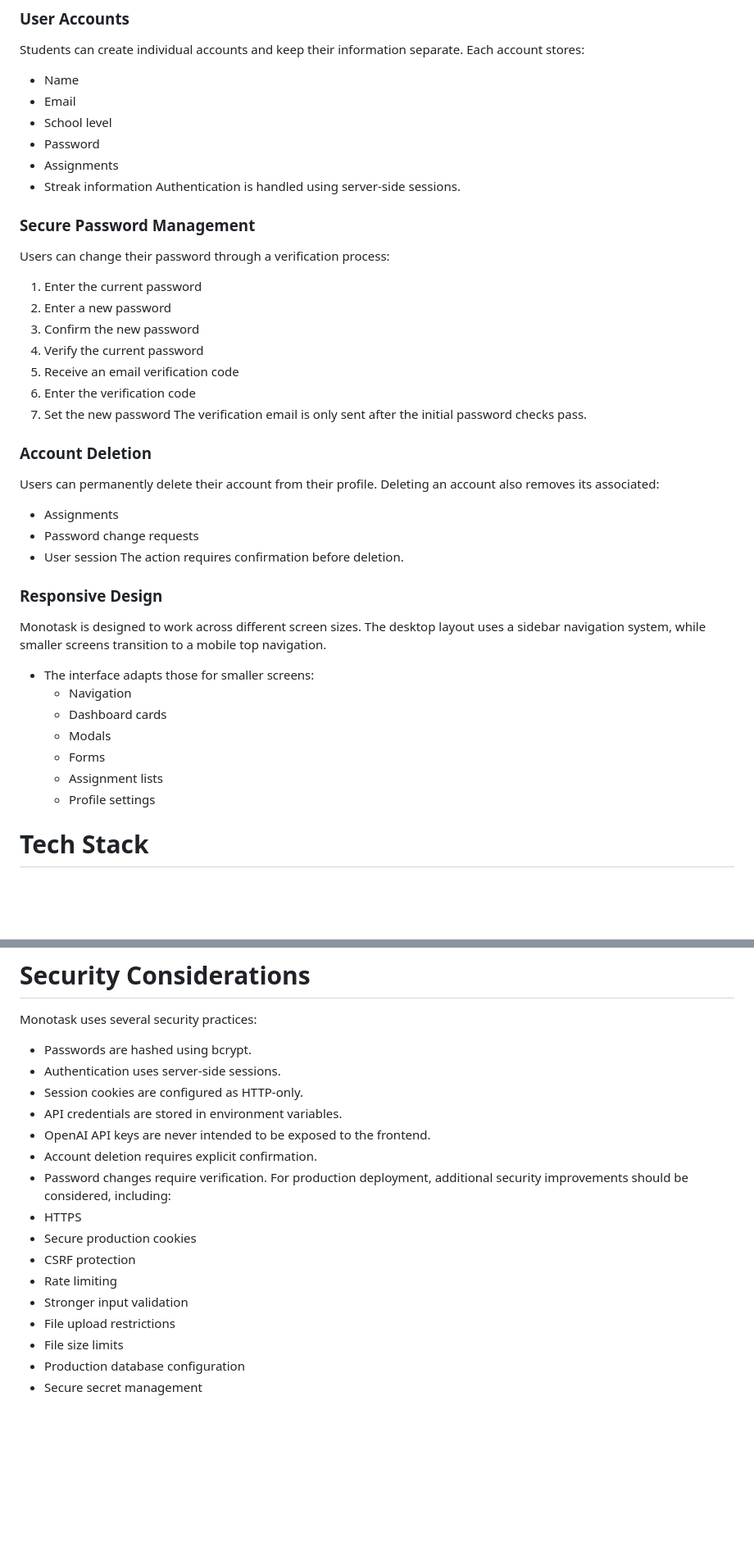
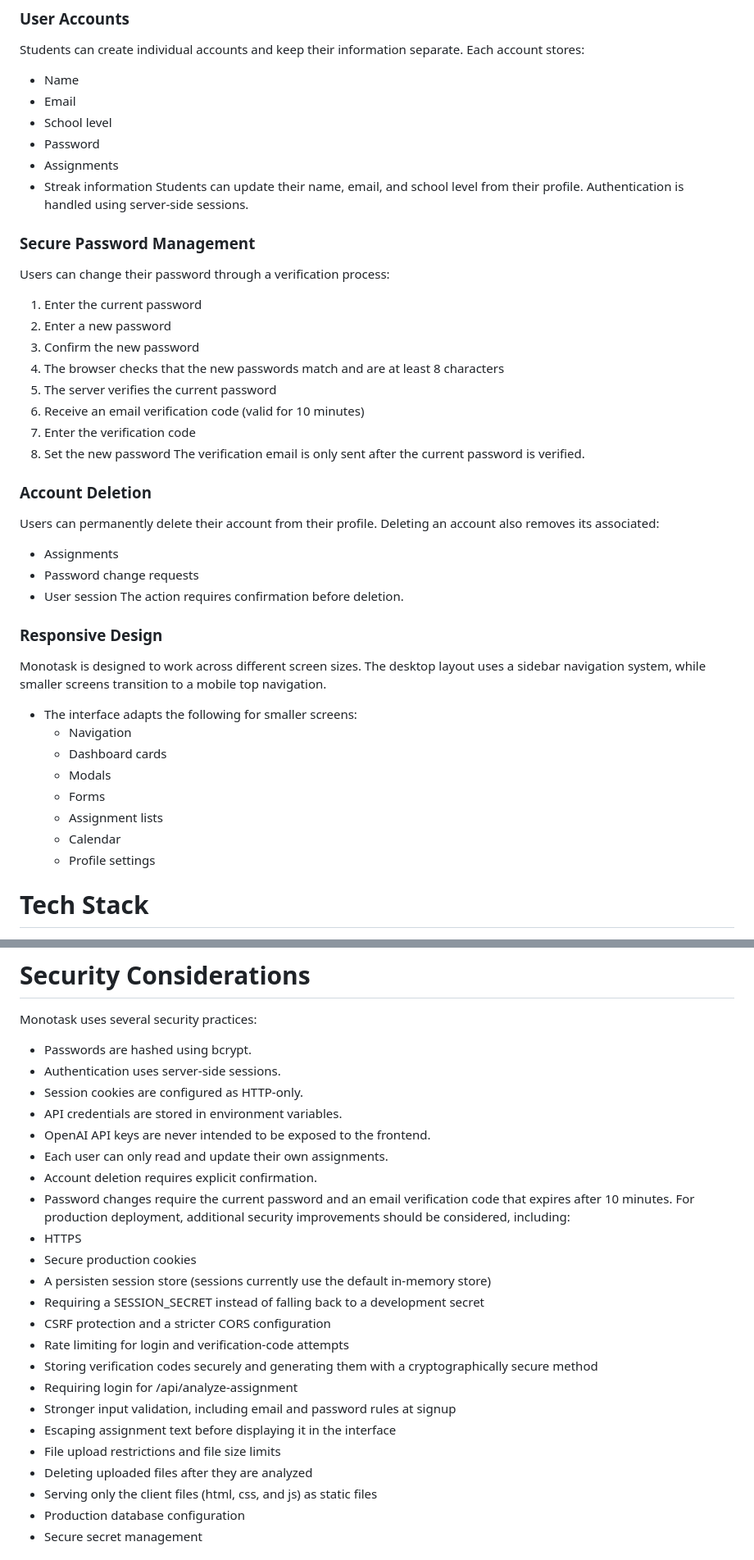
Before and after one commit to SelinaH2134/Monotask, a Markdown page: README.md, 2 parts joined by grey strips. Shown at 82% size. Rendered like a GitHub page; blank space fills up the shorter version.

```diff
--- a/README.md
+++ b/README.md
@@ -113,17 +137,19 @@ Each account stores:
 - Password
 - Assignments
 - Streak information
+Students can update their name, email, and school level from their profile.
 Authentication is handled using server-side sessions.
 ### Secure Password Management
 Users can change their password through a verification process:
 1. Enter the current password
 2. Enter a new password
 3. Confirm the new password
-4. Verify the current password
-5. Receive an email verification code
-6. Enter the verification code
-7. Set the new password
-The verification email is only sent after the initial password checks pass.
+4. The browser checks that the new passwords match and are at least 8 characters
+5. The server verifies the current password
+6. Receive an email verification code (valid for 10 minutes)
+7. Enter the verification code
+8. Set the new password
+The verification email is only sent after the current password is verified.
 ### Account Deletion
 Users can permanently delete their account from their profile.
 Deleting an account also removes its associated:
@@ -134,12 +160,13 @@ The action requires confirmation before deletion.
 ### Responsive Design
 Monotask is designed to work across different screen sizes.
 The desktop layout uses a sidebar navigation system, while smaller screens transition to a mobile top navigation.
-- The interface adapts those for smaller screens:
+- The interface adapts the following for smaller screens:
     - Navigation
     - Dashboard cards
     - Modals
     - Forms
     - Assignment lists
+    - Calendar
     - Profile settings
 # Tech Stack
 ### Frontend
@@ -359,16 +395,23 @@ Monotask uses several security practices:
 - Session cookies are configured as HTTP-only.
 - API credentials are stored in environment variables.
 - OpenAI API keys are never intended to be exposed to the frontend.
+- Each user can only read and update their own assignments.
 - Account deletion requires explicit confirmation.
-- Password changes require verification.
+- Password changes require the current password and an email verification code that expires after 10 minutes.
 For production deployment, additional security improvements should be considered, including:
 - HTTPS
 - Secure production cookies
-- CSRF protection
-- Rate limiting
-- Stronger input validation
-- File upload restrictions
-- File size limits
+- A persisten session store (sessions currently use the default in-memory store)
+- Requiring a SESSION_SECRET instead of falling back to a development secret
+- CSRF protection and a stricter CORS configuration
+- Rate limiting for login and verification-code attempts
+- Storing verification codes securely and generating them with a cryptographically secure method
+- Requiring login for /api/analyze-assignment
+- Stronger input validation, including email and password rules at signup
+- Escaping assignment text before displaying it in the interface
+- File upload restrictions and file size limits
+- Deleting uploaded files after they are analyzed
+- Serving only the client files (html, css, and js) as static files
 - Production database configuration
 - Secure secret management
 # What I Learned
```
Also changed, not shown: other parts of README.md (+95 -63 lines).
